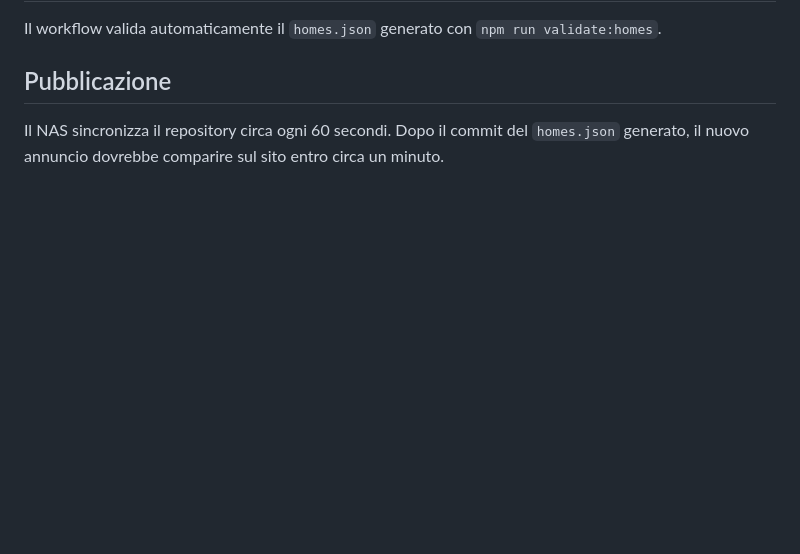
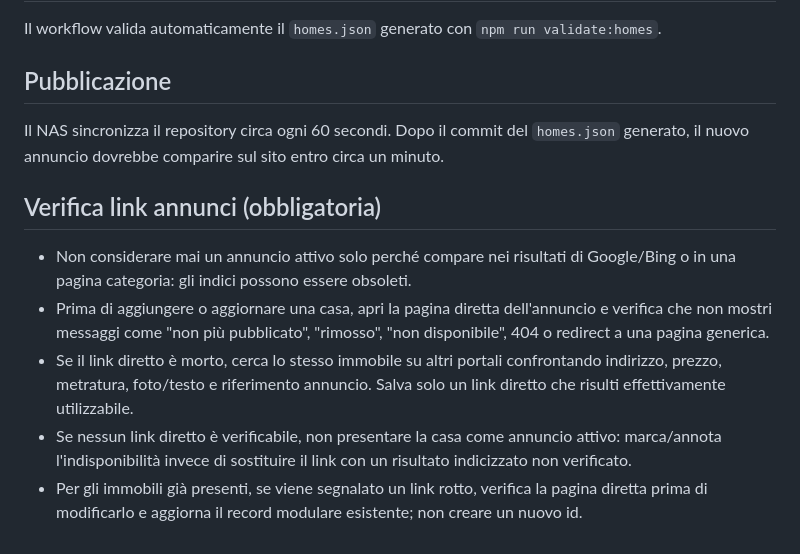
Before and after one commit to Zenchak/cerco-casa, a Markdown page: AGENTS.md, the part around the change. Drawn GitHub-style; blank space fills up the shorter version.

Commit message:
Rendi obbligatoria la verifica diretta dei link annunci

```diff
--- a/AGENTS.md
+++ b/AGENTS.md
@@ -57,3 +57,10 @@ Il workflow valida automaticamente il `homes.json` generato con `npm run validat
 
 ## Pubblicazione
 Il NAS sincronizza il repository circa ogni 60 secondi. Dopo il commit del `homes.json` generato, il nuovo annuncio dovrebbe comparire sul sito entro circa un minuto.
+
+## Verifica link annunci (obbligatoria)
+- Non considerare mai un annuncio attivo solo perché compare nei risultati di Google/Bing o in una pagina categoria: gli indici possono essere obsoleti.
+- Prima di aggiungere o aggiornare una casa, apri la pagina diretta dell'annuncio e verifica che non mostri messaggi come "non più pubblicato", "rimosso", "non disponibile", 404 o redirect a una pagina generica.
+- Se il link diretto è morto, cerca lo stesso immobile su altri portali confrontando indirizzo, prezzo, metratura, foto/testo e riferimento annuncio. Salva solo un link diretto che risulti effettivamente utilizzabile.
+- Se nessun link diretto è verificabile, non presentare la casa come annuncio attivo: marca/annota l'indisponibilità invece di sostituire il link con un risultato indicizzato non verificato.
+- Per gli immobili già presenti, se viene segnalato un link rotto, verifica la pagina diretta prima di modificarlo e aggiorna il record modulare esistente; non creare un nuovo id.
```
